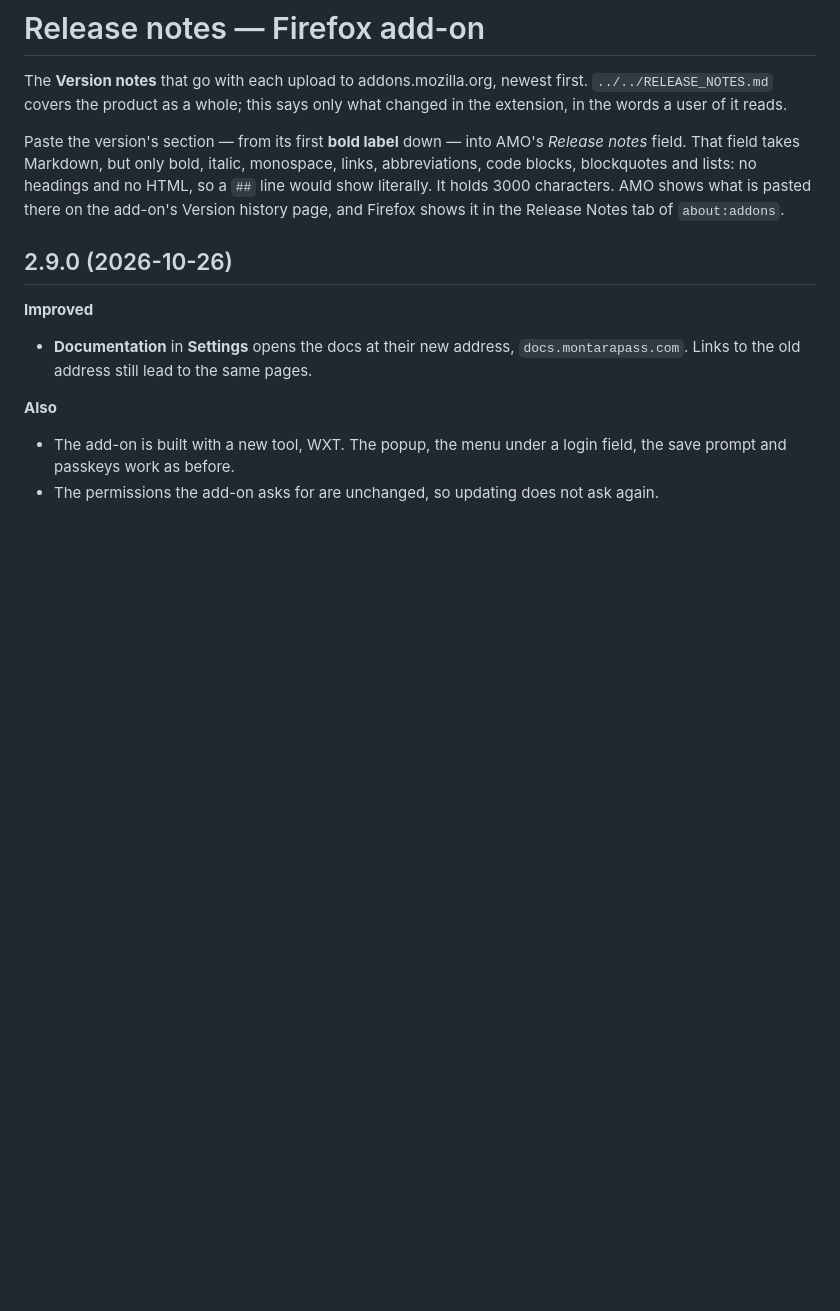
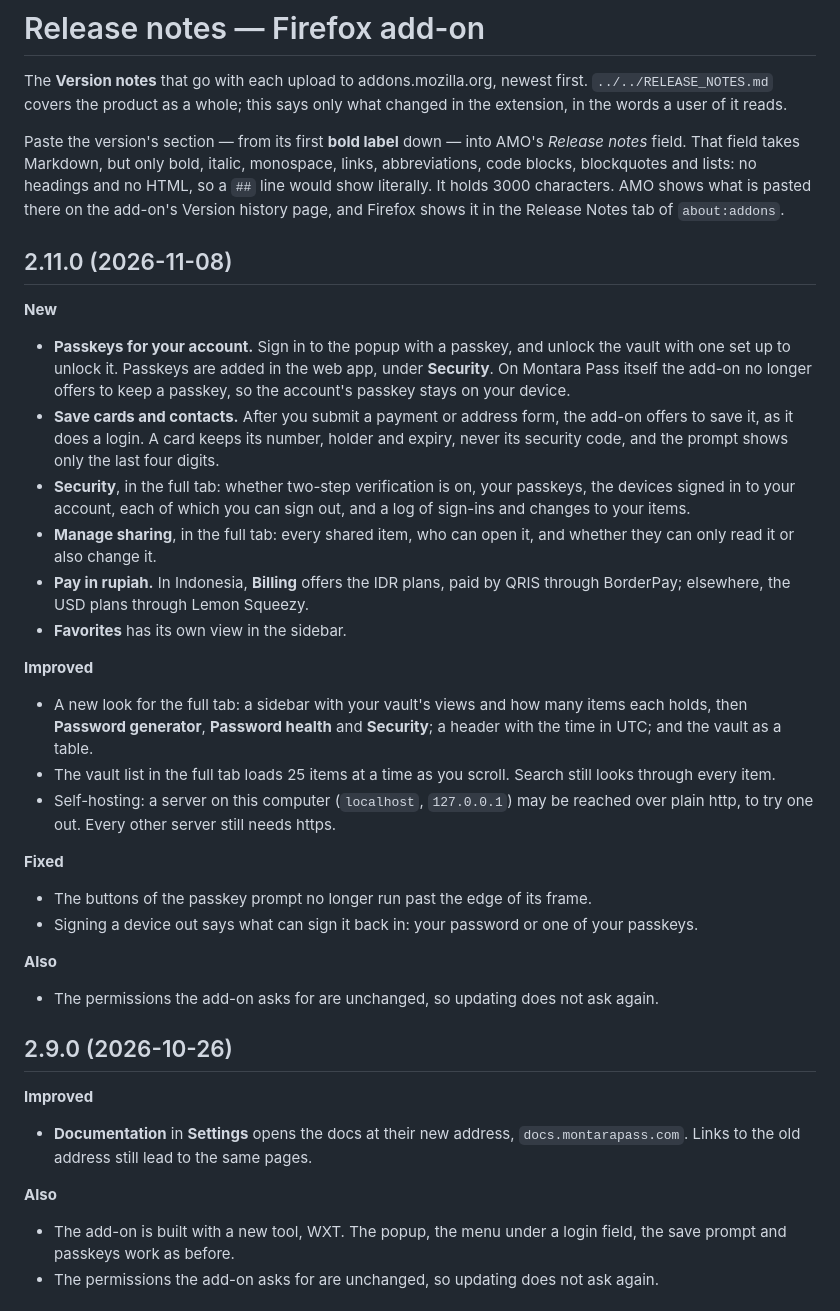
Before and after one commit to montara-project/montara-pass, a Markdown page: apps/extension/RELEASE_NOTES.md, the part around the change. Drawn GitHub-style; blank space fills up the shorter version.

Commit message:
fix: update release notes

```diff
--- a/apps/extension/RELEASE_NOTES.md
+++ b/apps/extension/RELEASE_NOTES.md
@@ -10,6 +10,49 @@ monospace, links, abbreviations, code blocks, blockquotes and lists: no
 headings and no HTML, so a `##` line would show literally. It holds 3000
 characters. AMO shows what is pasted there on the add-on's Version history
 page, and Firefox shows it in the Release Notes tab of `about:addons`.
+
+## 2.11.0 (2026-11-08)
+
+**New**
+
+- **Passkeys for your account.** Sign in to the popup with a passkey, and
+  unlock the vault with one set up to unlock it. Passkeys are added in the web
+  app, under **Security**. On Montara Pass itself the add-on no longer offers
+  to keep a passkey, so the account's passkey stays on your device.
+- **Save cards and contacts.** After you submit a payment or address form,
+  the add-on offers to save it, as it does a login. A card keeps its number,
+  holder and expiry, never its security code, and the prompt shows only the
+  last four digits.
+- **Security**, in the full tab: whether two-step verification is on, your
+  passkeys, the devices signed in to your account, each of which you can sign
+  out, and a log of sign-ins and changes to your items.
+- **Manage sharing**, in the full tab: every shared item, who can open it,
+  and whether they can only read it or also change it.
+- **Pay in rupiah.** In Indonesia, **Billing** offers the IDR plans, paid by
+  QRIS through BorderPay; elsewhere, the USD plans through Lemon Squeezy.
+- **Favorites** has its own view in the sidebar.
+
+**Improved**
+
+- A new look for the full tab: a sidebar with your vault's views and how many
+  items each holds, then **Password generator**, **Password health** and
+  **Security**; a header with the time in UTC; and the vault as a table.
+- The vault list in the full tab loads 25 items at a time as you scroll.
+  Search still looks through every item.
+- Self-hosting: a server on this computer (`localhost`, `127.0.0.1`) may be
+  reached over plain http, to try one out. Every other server still needs
+  https.
+
+**Fixed**
+
+- The buttons of the passkey prompt no longer run past the edge of its frame.
+- Signing a device out says what can sign it back in: your password or one
+  of your passkeys.
+
+**Also**
+
+- The permissions the add-on asks for are unchanged, so updating does not ask
+  again.
 
 ## 2.9.0 (2026-10-26)
 
```
